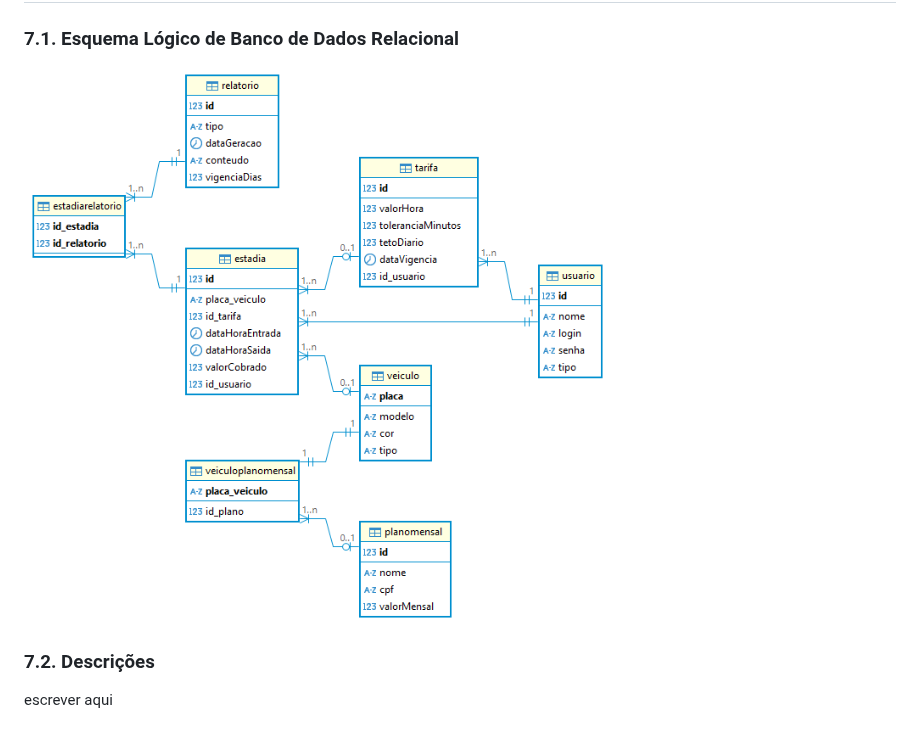
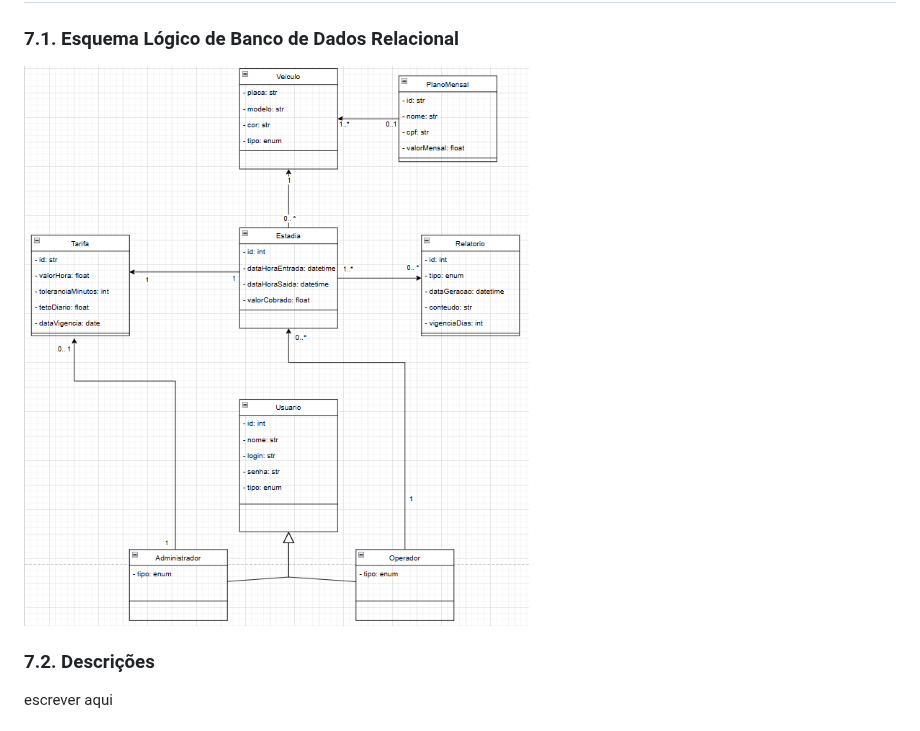
Before and after one commit to Camlui12/Trabalho-PI2-Caio-Camilo-Henrique, a Markdown page: README.md, the part around the change. Drawn GitHub-style.

```diff
--- a/README.md
+++ b/README.md
@@ -172,7 +172,7 @@ escrever aqui
 
 # 7. Banco de Dados
 ### 7.1. Esquema Lógico de Banco de Dados Relacional
-![Diagrama db](/static/images/TrabalhoPI2.png)
+![Diagrama db](/static/images/dgClasseAtt.png)
 
 ### 7.2. Descrições
 escrever aqui
```
